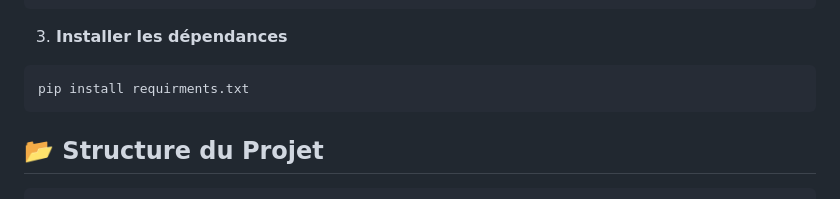
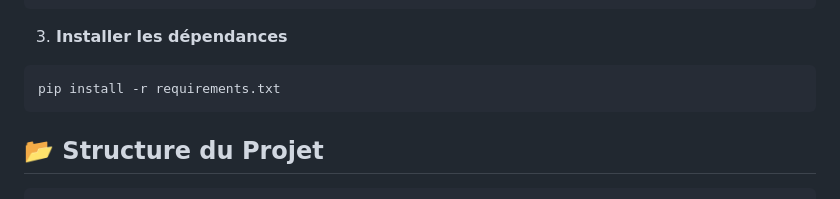
Before and after one commit to profirst30/modelisation-d-une-chaine-OFDM, a Markdown page: README.md, the part around the change. Drawn GitHub-style.

Commit message:
Fix typo in pip install command in README

````diff
--- a/README.md
+++ b/README.md
@@ -53,7 +53,7 @@ python -m venv .venv
 
 3. **Installer les dépendances**
 ```bash
-pip install requirments.txt
+pip install -r requirements.txt
 ```
 
 ## 📂 Structure du Projet
````
